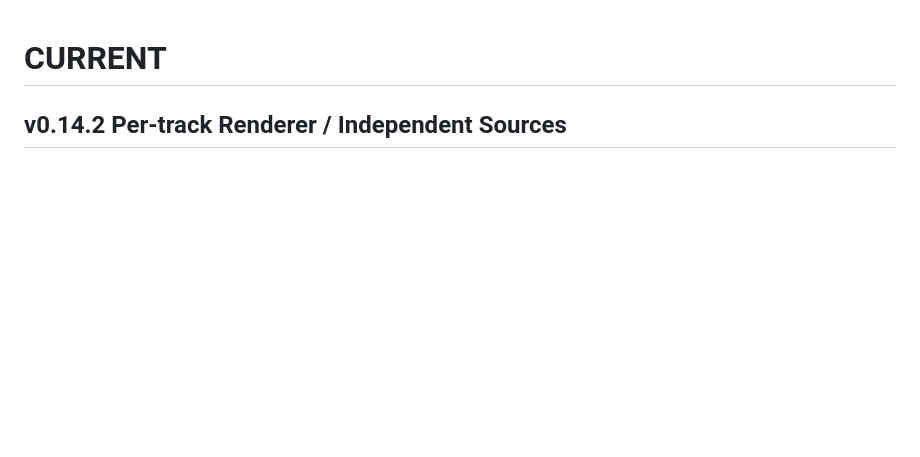
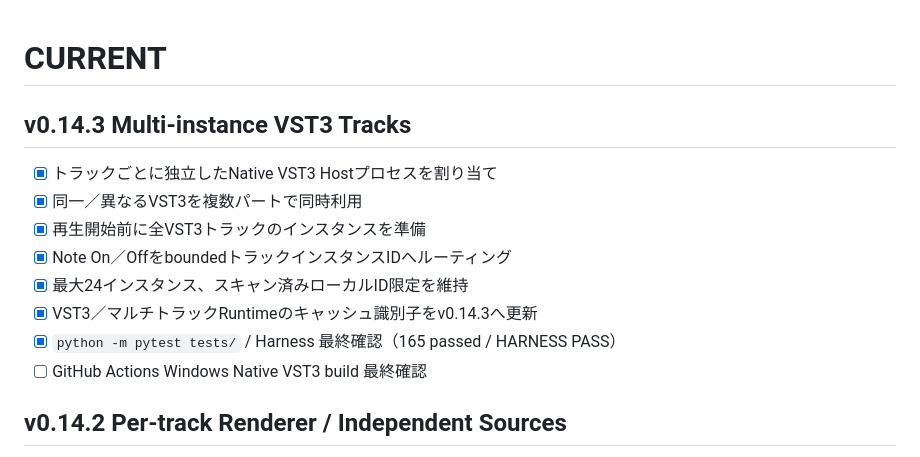
Before and after one commit to hnamaizawa/natural-language-software-synth, a Markdown page: tasks/CURRENT.md, the part around the change. GitHub-like rendering; blank space fills up the shorter version.

Commit message:
v0.14.3: update task record

```diff
--- a/tasks/CURRENT.md
+++ b/tasks/CURRENT.md
@@ -1,4 +1,15 @@
 # CURRENT
+
+## v0.14.3 Multi-instance VST3 Tracks
+
+- [x] トラックごとに独立したNative VST3 Hostプロセスを割り当て
+- [x] 同一／異なるVST3を複数パートで同時利用
+- [x] 再生開始前に全VST3トラックのインスタンスを準備
+- [x] Note On／OffをboundedトラックインスタンスIDへルーティング
+- [x] 最大24インスタンス、スキャン済みローカルID限定を維持
+- [x] VST3／マルチトラックRuntimeのキャッシュ識別子をv0.14.3へ更新
+- [x] `python -m pytest tests/` / Harness 最終確認（165 passed / HARNESS PASS）
+- [ ] GitHub Actions Windows Native VST3 build 最終確認
 
 ## v0.14.2 Per-track Renderer / Independent Sources
 
```
